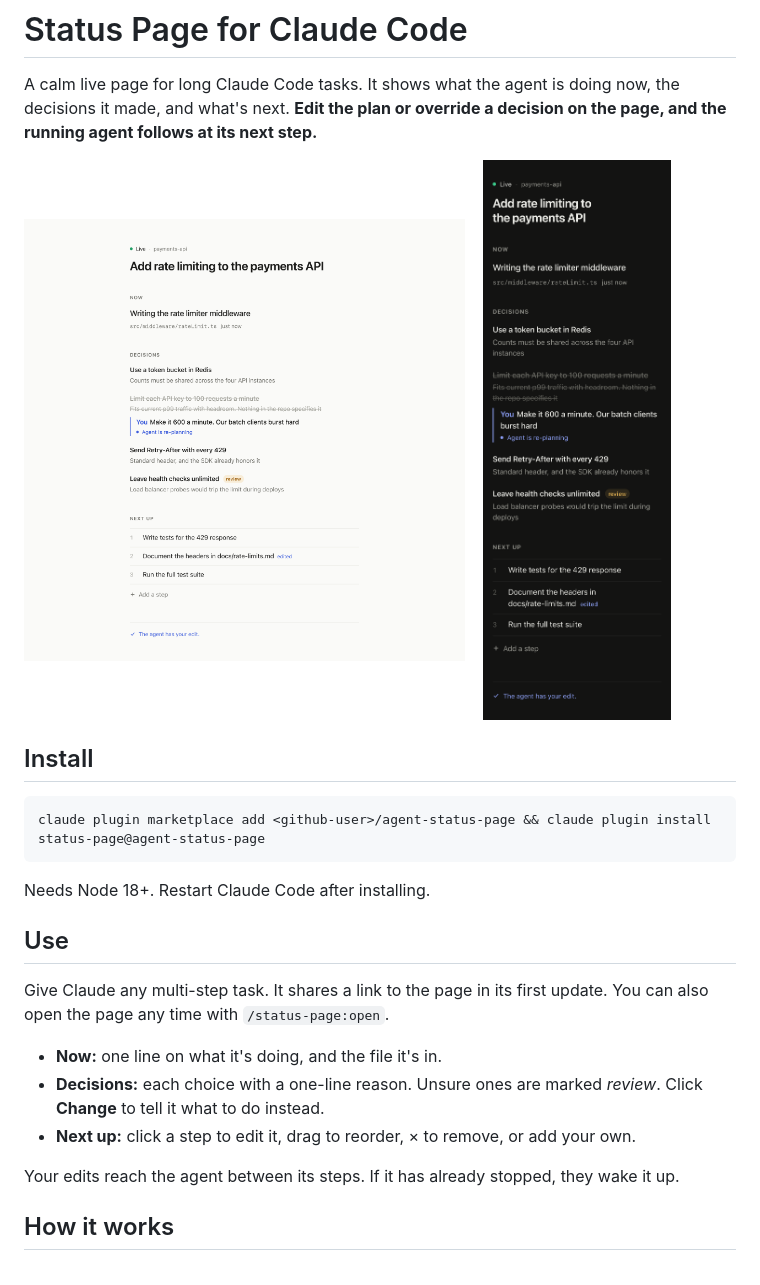
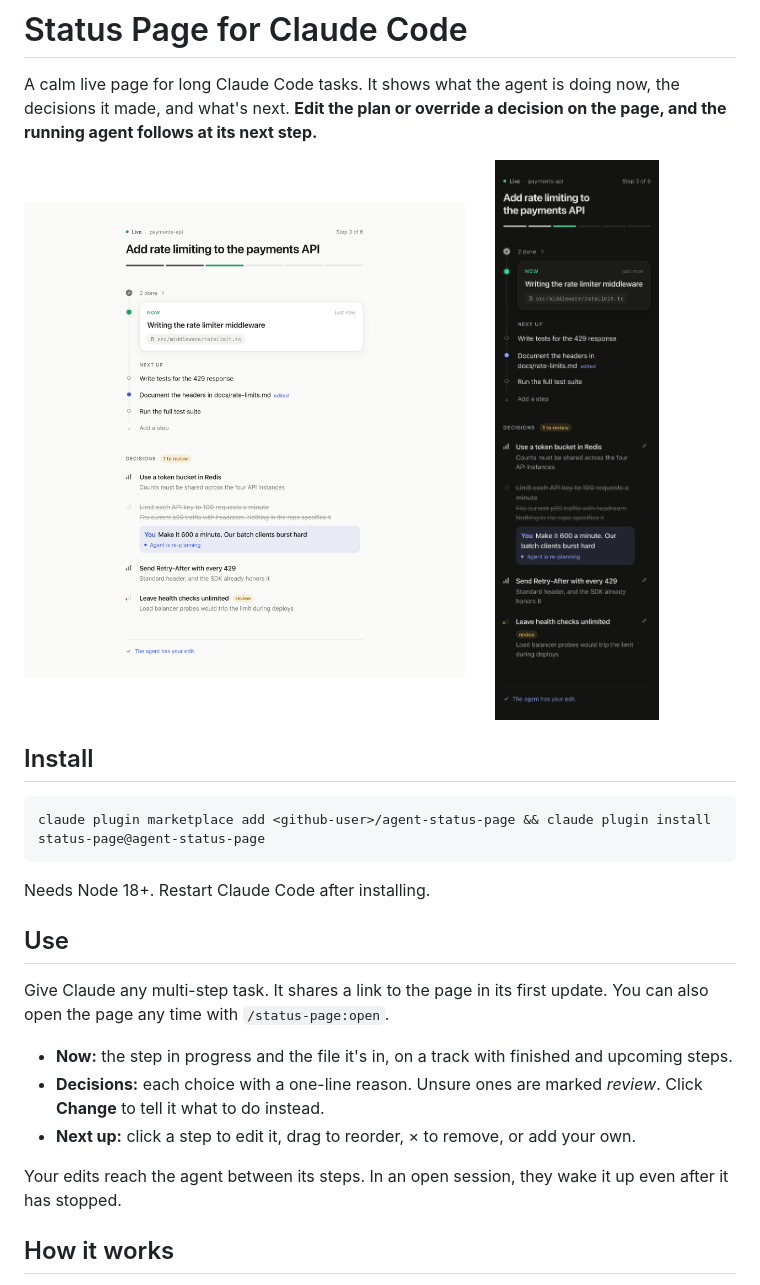
Before and after one commit to Sharath-majjigi/agent-status-page, a Markdown page: README.md, the part around the change. GitHub-like rendering; pictures changed too: docs/desktop-light.png, docs/phone-dark.png.

Commit message:
Visual track layout: progress bar, now card, done steps, confidence meters
Also stop the wake-on-edit hook from hanging claude -p runs.

Co-Authored-By: Claude Opus 5.5 <noreply@anthropic.com>

```diff
--- a/README.md
+++ b/README.md
@@ -19,11 +19,11 @@ Needs Node 18+. Restart Claude Code after installing.
 
 Give Claude any multi-step task. It shares a link to the page in its first update. You can also open the page any time with `/status-page:open`.
 
-- **Now:** one line on what it's doing, and the file it's in.
+- **Now:** the step in progress and the file it's in, on a track with finished and upcoming steps.
 - **Decisions:** each choice with a one-line reason. Unsure ones are marked *review*. Click **Change** to tell it what to do instead.
 - **Next up:** click a step to edit it, drag to reorder, × to remove, or add your own.
 
-Your edits reach the agent between its steps. If it has already stopped, they wake it up.
+Your edits reach the agent between its steps. In an open session, they wake it up even after it has stopped.
 
 ## How it works
 
```
Also changed, not shown: skills/keep-status/SKILL.md (+1 -1 lines), docs/desktop-dark.png, docs/phone-light.png, 4 other files.
